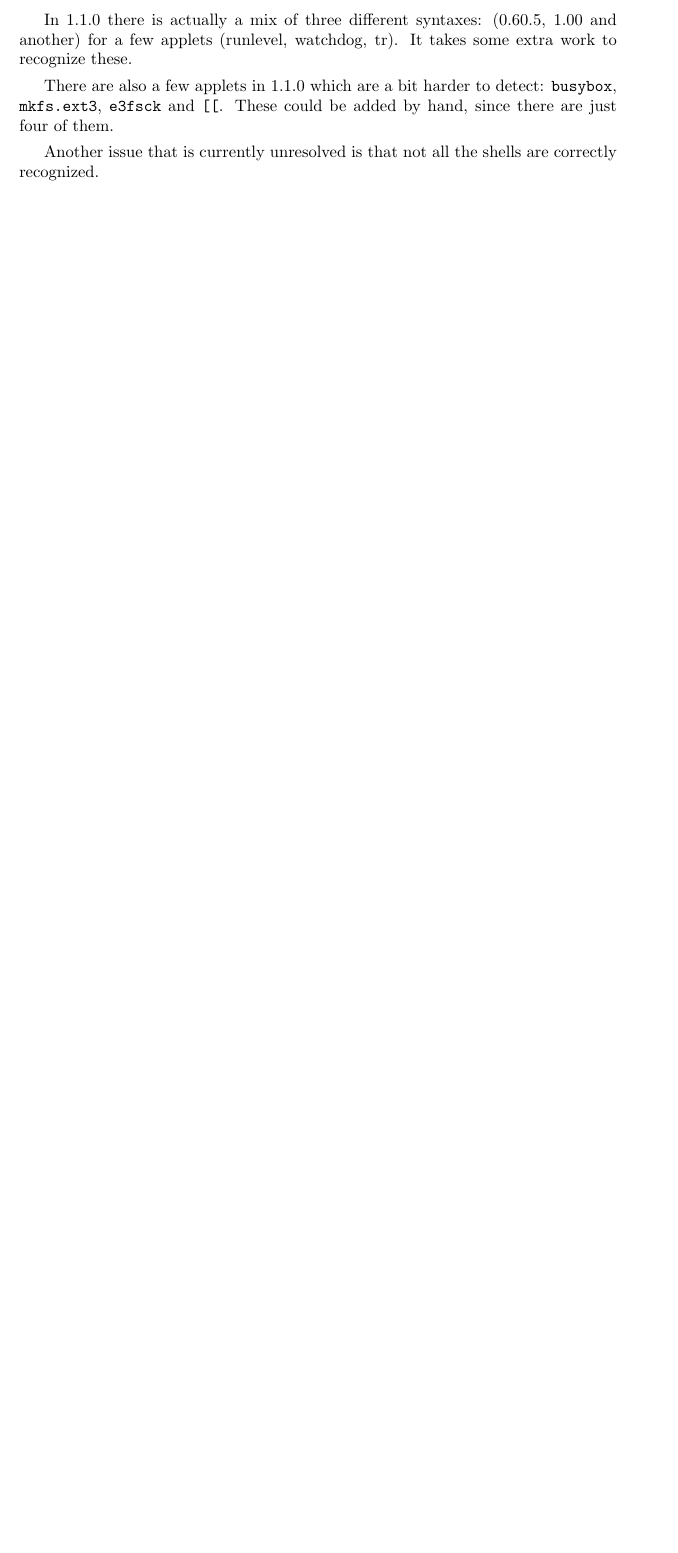
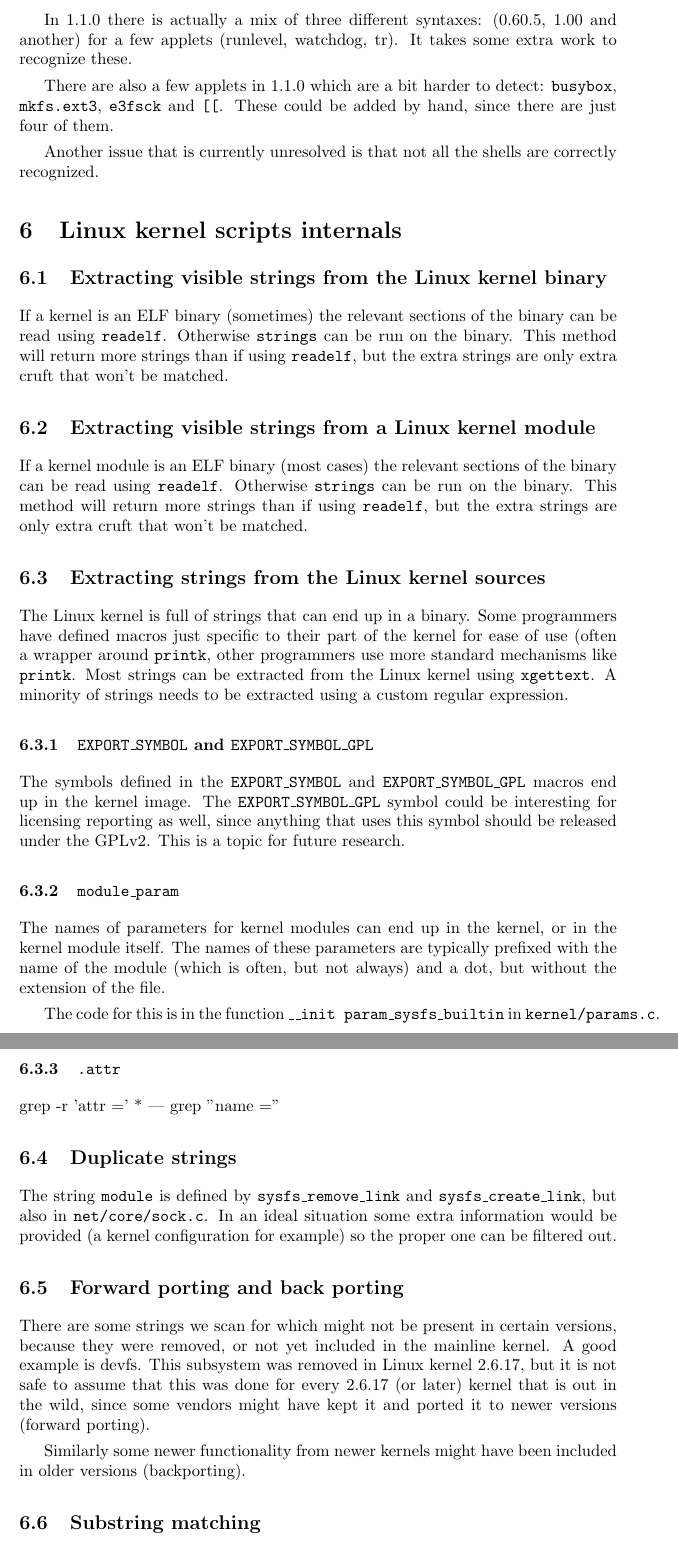
Before and after one commit to armijnhemel/binaryanalysis, a LaTeX document (doc/bat-manual.tex): part of page 12 of 12 before the commit and two parts of pages 12 and 13 of 13 after it, the two joined at a grey line, cut so that both start at the same text, the shorter picture padded with empty space. Compiled offline with pdfLaTeX.

Commit message:
add background information for kernel scripts

```diff
--- a/doc/bat-manual.tex
+++ b/doc/bat-manual.tex
@@ -671,3 +671,71 @@ could be added by hand, since there are just four of them.
 
 Another issue that is currently unresolved is that not all the shells are correctly recognized.
 
+\section{Linux kernel scripts internals}
+
+\subsection{Extracting visible strings from the Linux kernel binary}
+
+If a kernel is an ELF binary (sometimes) the relevant sections of the
+binary can be read using \texttt{readelf}. Otherwise \texttt{strings} can be
+run on the binary. This method will return more strings than if using
+\texttt{readelf}, but the extra strings are only extra cruft that won't be
+matched.
+
+\subsection{Extracting visible strings from a Linux kernel module}
+
+If a kernel module is an ELF binary (most cases) the relevant sections of the
+binary can be read using \texttt{readelf}. Otherwise \texttt{strings} can be
+run on the binary. This method will return more strings than if using
+\texttt{readelf}, but the extra strings are only extra cruft that won't be
+matched.
+
+\subsection{Extracting strings from the Linux kernel sources}
+
+The Linux kernel is full of strings that can end up in a binary. Some
+programmers have defined macros just specific to their part of the kernel for
+ease of use (often a wrapper around \texttt{printk}, other programmers use
+more standard mechanisms like \texttt{printk}. Most strings can be extracted
+from the Linux kernel using \texttt{xgettext}. A minority of strings needs to
+be extracted using a custom regular expression.
+
+\subsubsection{\texttt{EXPORT\_SYMBOL} and \texttt{EXPORT\_SYMBOL\_GPL}}
+
+The symbols defined in the \texttt{EXPORT\_SYMBOL} and
+\texttt{EXPORT\_SYMBOL\_GPL} macros end up in the kernel image. The
+\texttt{EXPORT\_SYMBOL\_GPL} symbol could be interesting for licensing
+reporting as well, since anything that uses this symbol should be released
+under the GPLv2. This is a topic for future research.
+
+\subsubsection{\texttt{module\_param}}
+
+The names of parameters for kernel modules can end up in the kernel, or in the
+kernel module itself. The names of these parameters are typically prefixed
+with the name of the module (which is often, but not always) and a dot, but
+without the extension of the file.
+
+The code for this is in the function \texttt{\_\_init param\_sysfs\_builtin} in
+\texttt{kernel/params.c}.
+
+\subsubsection{\texttt{.attr}}
+
+grep -r 'attr =' * | grep "name ="
+
+\subsection{Duplicate strings}
+
+The string \texttt{module} is defined by \texttt{sysfs\_remove\_link} and
+\texttt{sysfs\_create\_link}, but also in \texttt{net/core/sock.c}.
+In an ideal situation some extra information would be provided (a kernel configuration for example) so the proper one can be filtered out.
+
+\subsection{Forward porting and back porting}
+
+There are some strings we scan for which might not be present in certain
+versions, because they were removed, or not yet included in the mainline
+kernel. A good example is devfs. This subsystem was removed in Linux kernel
+2.6.17, but it is not safe to assume that this was done for every 2.6.17 (or
+later) kernel that is out in the wild, since some vendors might have kept it
+and ported it to newer versions (forward porting).
+
+Similarly some newer functionality from newer kernels might have been included
+in older versions (backporting).
+
+\subsection{Substring matching}
```
Also changed, not shown: doc/bat-manual.tex (16 more changed lines).
